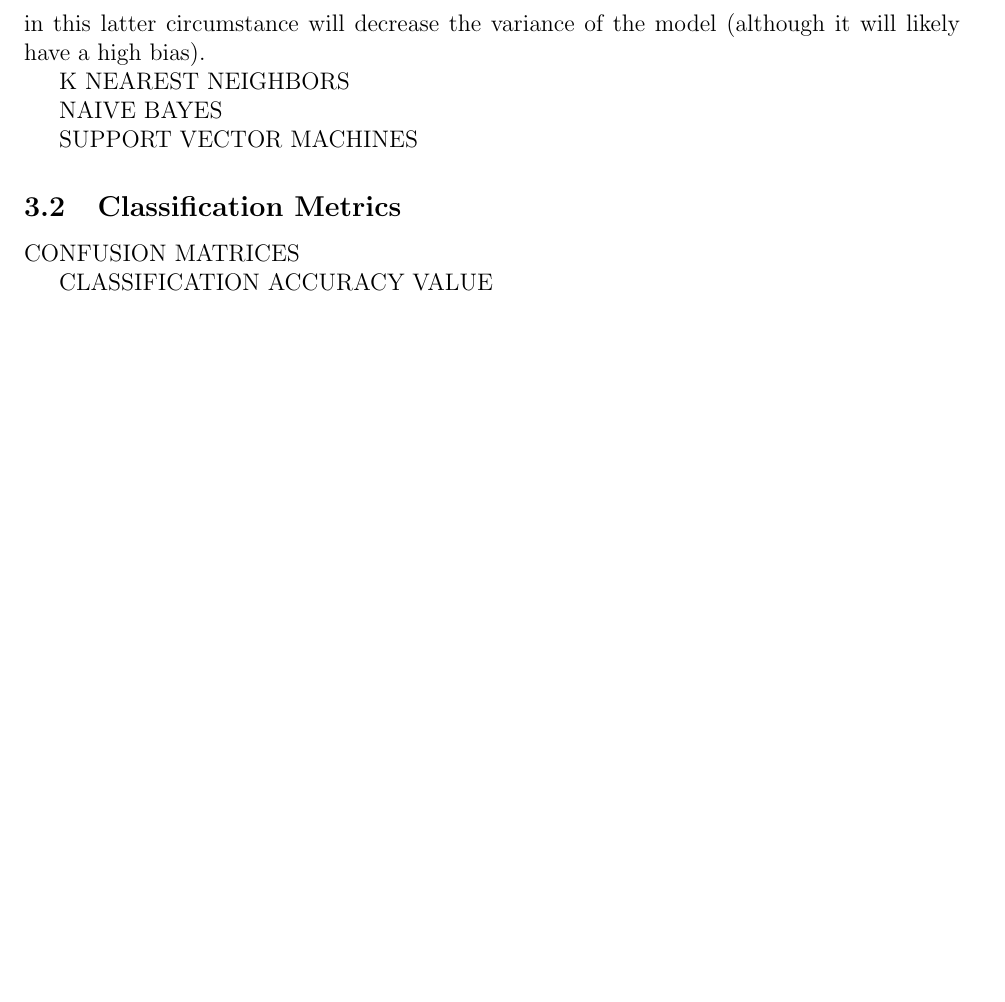
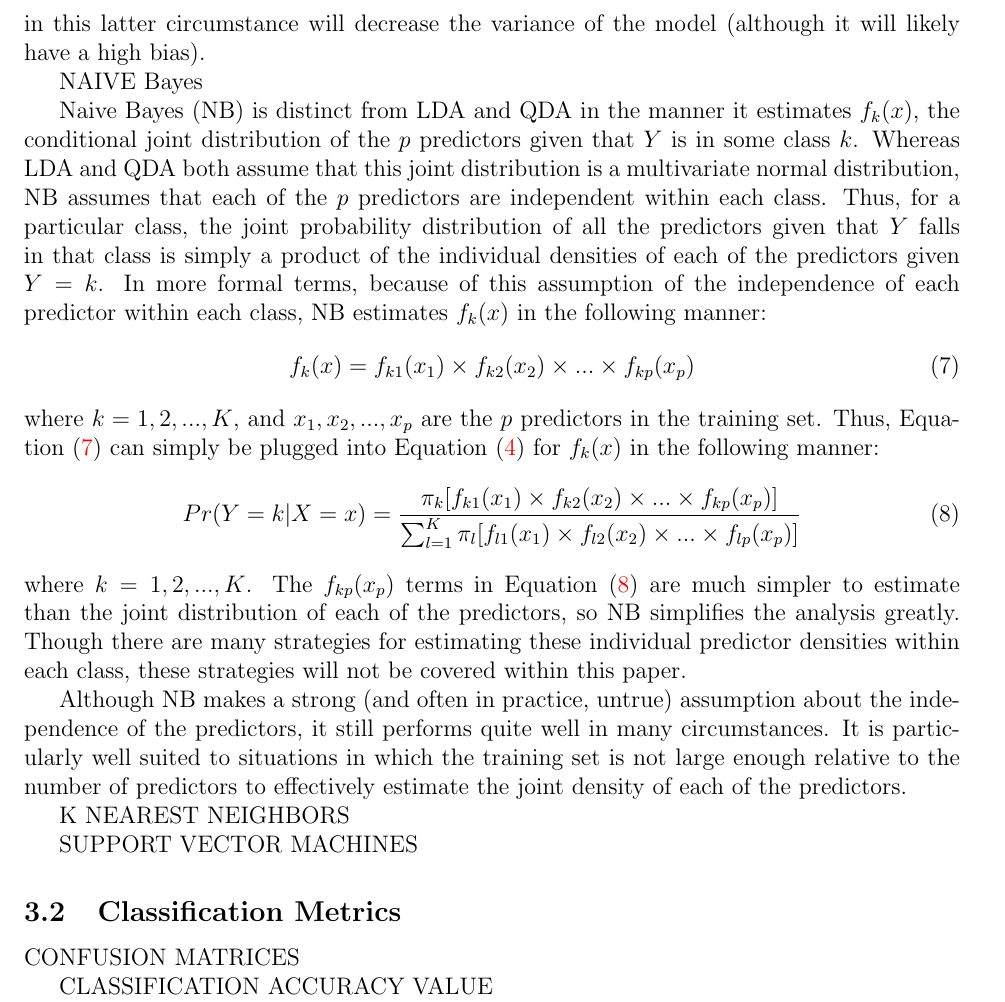
Before and after one commit to statds/course-paper-or-presentation-seanmurph21, a LaTeX paper (manuscript/classmethodsmanuscript.tex): part of page 6 of 6 before the commit and part of page 6 of 7 after it, cut so that both start at the same text, the shorter picture padded with empty space. Compiled offline with pdfLaTeX.

Commit message:
added the section on the Naive Bayes classifier

```diff
--- a/manuscript/classmethodsmanuscript.tex
+++ b/manuscript/classmethodsmanuscript.tex
@@ -289,9 +289,41 @@ common covariance matrix across classes, or in instances where the training set
 relatively small.  Using LDA in this latter circumstance will decrease the variance of
 the model (although it will likely have a high bias).
 
+NAIVE Bayes
+
+Naive Bayes (NB) is distinct from LDA and QDA in the manner it estimates $f_k(x)$,
+the conditional joint distribution of the $p$ predictors given that $Y$ is in some
+class $k$.  Whereas LDA and QDA both assume that this joint distribution is a multivariate
+normal distribution, NB assumes that each of the $p$ predictors are independent within each
+class.  Thus, for a particular class, the joint probability distribution of all the
+predictors given that $Y$ falls in that class is simply a product of the individual densities
+of each of the predictors given $Y = k$.  In more formal terms, because of this assumption of
+the independence of each predictor within each class, NB estimates $f_k(x)$ in the following
+manner:
+\begin{equation}
+  \label{eq:indprob}
+  f_k(x) = f_{k1}(x_1) \times f_{k2}(x_2) \times ... \times f_{kp}(x_p)
+\end{equation}
+where $k = 1, 2, ..., K$, and $x_1, x_2, ..., x_p$ are the $p$ predictors in the training set.
+Thus, Equation~\eqref{eq:indprob} can simply be plugged into Equation~\eqref{eq:genmod} for
+$f_k(x)$ in the following manner:
+\begin{equation}
+  \label{eq:nb}
+   Pr(Y = k | X = x) =
+  \frac{\pi_k [f_{k1}(x_1) \times f_{k2}(x_2) \times ... \times f_{kp}(x_p)]}
+  {\sum_{l = 1} ^ {K} \pi_l [f_{l1}(x_1) \times f_{l2}(x_2) \times ... \times f_{lp}(x_p)]}
+\end{equation}
+where $k = 1, 2, ..., K$.  The $f_{kp}(x_p)$ terms in Equation~\eqref{eq:nb} are much simpler
+to estimate than the joint distribution of each of the predictors, so NB simplifies the
+analysis greatly.  Though there are many strategies for estimating these individual predictor
+densities within each class, these strategies will not be covered within this paper.
+
+Although NB makes a strong (and often in practice, untrue) assumption about the independence
+of the predictors, it still performs quite well in many circumstances.  It is particularly
+well suited to situations in which the training set is not large enough relative to the
+number of predictors to effectively estimate the joint density of each of the predictors.
+
 K NEAREST NEIGHBORS
-
-NAIVE BAYES
 
 SUPPORT VECTOR MACHINES
 
```
